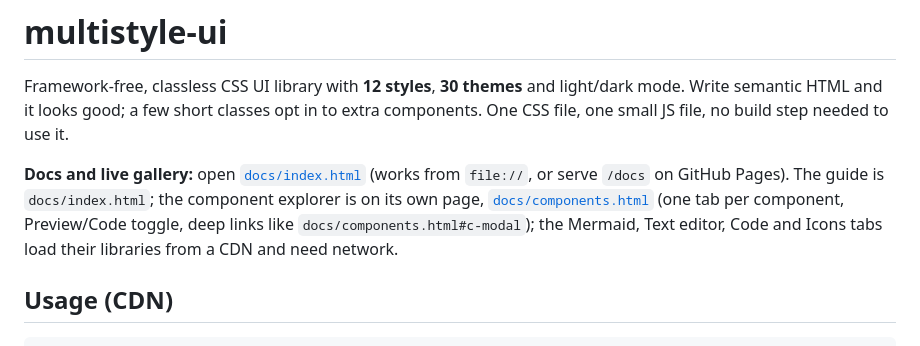
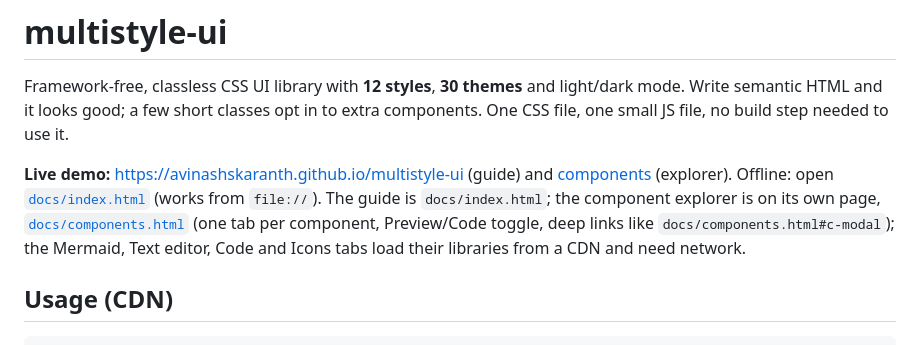
Before and after one commit to AvinashSKaranth/multistyle-ui, a Markdown page: README.md, the part around the change. Drawn GitHub-style.

Commit message:
docs: add live demo link to README
Co-Authored-By: Claude Opus 5.5 (1M context) <noreply@anthropic.com>

```diff
--- a/README.md
+++ b/README.md
@@ -2,7 +2,7 @@
 
 Framework-free, classless CSS UI library with **12 styles**, **30 themes** and light/dark mode. Write semantic HTML and it looks good; a few short classes opt in to extra components. One CSS file, one small JS file, no build step needed to use it.
 
-**Docs and live gallery:** open [`docs/index.html`](docs/index.html) (works from `file://`, or serve `/docs` on GitHub Pages). The guide is `docs/index.html`; the component explorer is on its own page, [`docs/components.html`](docs/components.html) (one tab per component, Preview/Code toggle, deep links like `docs/components.html#c-modal`); the Mermaid, Text editor, Code and Icons tabs load their libraries from a CDN and need network.
+**Live demo:** <https://avinashskaranth.github.io/multistyle-ui> (guide) and [components](https://avinashskaranth.github.io/multistyle-ui/components.html) (explorer). Offline: open [`docs/index.html`](docs/index.html) (works from `file://`). The guide is `docs/index.html`; the component explorer is on its own page, [`docs/components.html`](docs/components.html) (one tab per component, Preview/Code toggle, deep links like `docs/components.html#c-modal`); the Mermaid, Text editor, Code and Icons tabs load their libraries from a CDN and need network.
 
 ## Usage (CDN)
 
```
